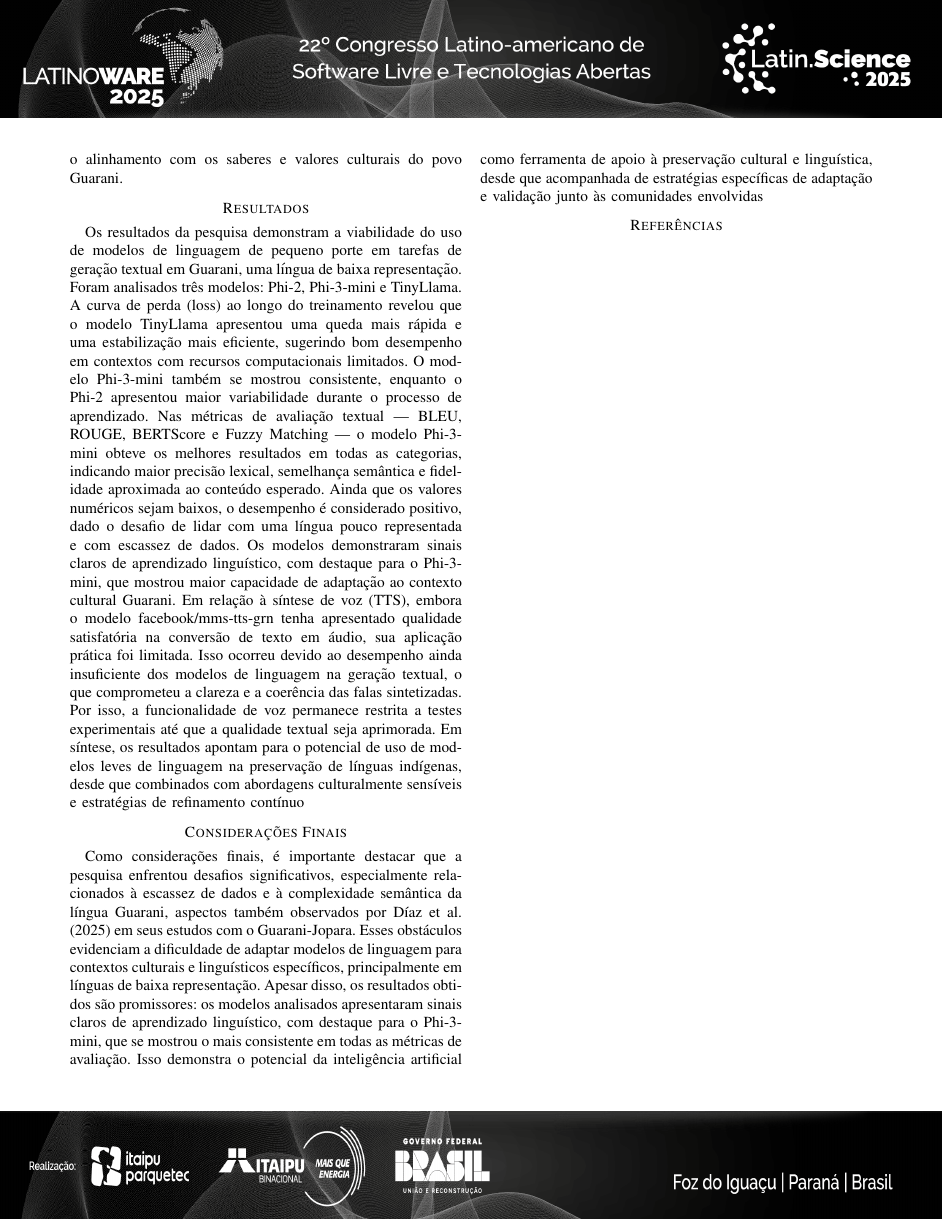
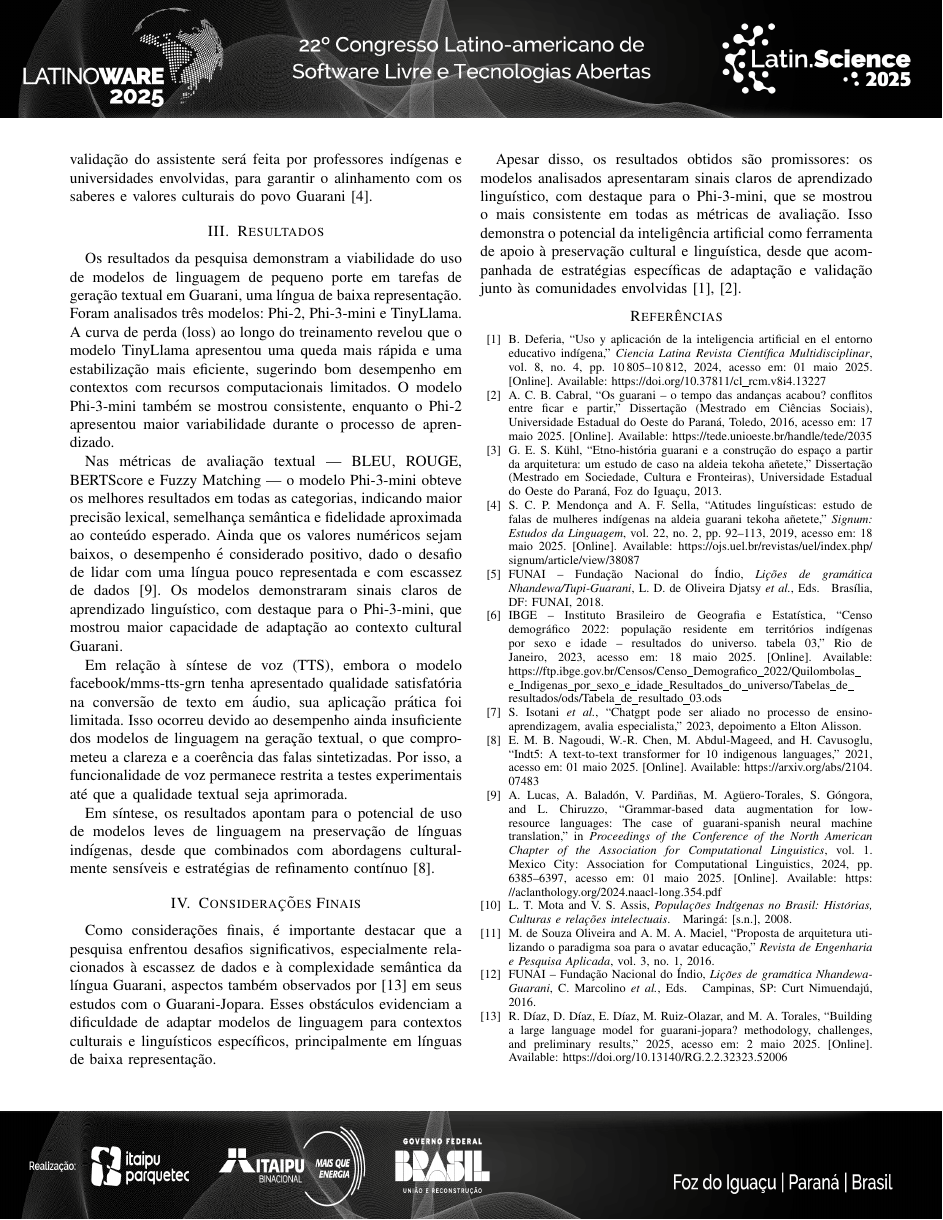
Before and after one commit to AngeloDev-New/latino2025, a LaTeX paper (guarani.tex, which reads bibliografia.bib): page 2 of 2. Compiled offline with pdfLaTeX; a missing font is replaced by an installed copy or a similar font; a LaTeX package or settings file that is missing is left out.

Commit message:
guaraniadiicionado

```diff
--- a/bibliografia.bib
+++ b/bibliografia.bib
@@ -1,3 +1,26 @@
+% Referências bibliográficas organizadas
+
+@mastersthesis{cabral2016guarani,
+  author = {Ana Cristina Bochnia Cabral},
+  title = {Os Guarani – o tempo das andanças acabou? Conflitos entre ficar e partir},
+  school = {Universidade Estadual do Oeste do Paraná},
+  address = {Toledo},
+  year = {2016},
+  pages = {161},
+  type = {Dissertação (Mestrado em Ciências Sociais)},
+  url = {https://tede.unioeste.br/handle/tede/2035},
+  note = {Acesso em: 17 maio 2025}
+}
+
+@article{souza2016proposta,
+  author = {Marcos de Souza Oliveira and Alexandre Magno Andrade Maciel},
+  title = {Proposta de Arquitetura Utilizando o Paradigma SOA para o Avatar Educação},
+  journal = {Revista de Engenharia e Pesquisa Aplicada},
+  volume = {3},
+  number = {1},
+  year = {2016}
+}
+
 @article{deferia2024uso,
   author = {Bladimir Deferia},
   title = {Uso y Aplicación de la Inteligencia Artificial en el Entorno Educativo Indígena},
@@ -20,3 +43,6 @@
   note = {Acesso em: 2 maio 2025}
 }
 
+@book{funai2016licoes,
+  author = {{FUNAI -- Fundação Nacional do Índio}},
+  title = {Lições de gramática Nhandewa-Guarani},
@@ -23,3 +52,7 @@
+  year = {2016},
+  isbn = {978-85-7546-053-5}
+}
+
 @book{funai2018licoes,
-  author = {FUNAI -- Fundação Nacional do Índio and Lenira Dina de Oliveira Djatsy et al.},
+  author = {{FUNAI -- Fundação Nacional do Índio}},
   title = {Lições de gramática Nhandewa/Tupi-Guarani},
@@ -27,6 +61,23 @@
   address = {Brasília, DF},
   year = {2018},
   isbn = {978-85-7546-059-7}
+}
+
+@misc{ibge2023censo,
+  author = {{IBGE -- Instituto Brasileiro de Geografia e Estatística}},
+  title = {Censo Demográfico 2022: população residente em territórios indígenas por sexo e idade – resultados do universo. Tabela 03},
+  address = {Rio de Janeiro},
+  publisher = {IBGE},
+  year = {2023},
+  url = {https://ftp.ibge.gov.br/Censos/Censo_Demografico_2022/Quilombolas_e_Indigenas_por_sexo_e_idade_Resultados_do_universo/Tabelas_de_resultados/ods/Tabela_de_resultado_03.ods},
+  note = {Acesso em: 18 maio 2025}
+}
+
+@misc{isotani2023chatgpt,
+  author = {Seiji Isotani and others},
+  title = {ChatGPT pode ser aliado no processo de ensino-aprendizagem, avalia especialista},
+  note = {Depoimento a Elton Alisson},
+  year = {2023}
 }
 
 @inproceedings{lucas2024grammar,
@@ -42,6 +93,37 @@
   note = {Acesso em: 01 maio 2025}
 }
 
+@mastersthesis{kuhl2013etno,
+  author = {Gracieli Erna Schubert Kühl},
+  title = {Etno-história Guarani e a construção do espaço a partir da arquitetura: um estudo de caso na Aldeia Tekoha Añetete},
+  school = {Universidade Estadual do Oeste do Paraná},
+  address = {Foz do Iguaçu},
+  year = {2013},
+  pages = {132},
+  type = {Dissertação (Mestrado em Sociedade, Cultura e Fronteiras)}
+}
+
+@article{mendonca2019atitudes,
+  author = {Sonia Cristina Poltronieri Mendonça and Aparecida Feola Sella},
+  title = {Atitudes Linguísticas: estudo de falas de mulheres indígenas na aldeia guarani Tekoha Añetete},
+  journal = {Signum: Estudos da Linguagem},
+  volume = {22},
+  number = {2},
+  pages = {92--113},
+  year = {2019},
+  doi = {10.5433/2237-4876.2019v22n2p92},
+  url = {https://ojs.uel.br/revistas/uel/index.php/signum/article/view/38087},
+  note = {Acesso em: 18 maio 2025}
+}
+
+@book{mota2008populacoes,
+  author = {L. T. Mota and V. S. Assis},
+  title = {Populações Indígenas no Brasil: Histórias, Culturas e relações intelectuais},
+  address = {Maringá},
+  publisher = {[s.n.]},
+  year = {2008}
+}
+
 @misc{nagoudi2021indt5,
   author = {El Moatez Billah Nagoudi and Wei-Rui Chen and Muhammad Abdul-Mageed and Hasan Cavusoglu},
   title = {IndT5: A Text-to-Text Transformer for 10 Indigenous Languages},
--- a/guarani.tex
+++ b/guarani.tex
@@ -134,2 +127,3 @@ Diante disso, o projeto propõe o desenvolvimento de um assistente virtual bilí
 
+Para a conversão de texto em fala (TTS), foi usado o modelo facebook/mms-tts-grn, da Meta AI, permitindo síntese de voz natural em Guarani, mesmo com infraestrutura limitada. A validação do assistente será feita por professores indígenas e universidades envolvidas, para garantir o alinhamento com os saberes e valores culturais do povo Guarani \cite{mendonca2019atitudes}.
 
@@ -152,45 +130,17 @@ limitada. A validação do assistente será feita por professores indígenas e u
-envolvidas, para garantir o alinhamento com os saberes e valores culturais do povo
-Guarani.
+\section{Resultados}
+Os resultados da pesquisa demonstram a viabilidade do uso de modelos de linguagem de pequeno porte em tarefas de geração textual em Guarani, uma língua de baixa representação. Foram analisados três modelos: Phi-2, Phi-3-mini e TinyLlama. A curva de perda (loss) ao longo do treinamento revelou que o modelo TinyLlama apresentou uma queda mais rápida e uma estabilização mais eficiente, sugerindo bom desempenho em contextos com recursos computacionais limitados. O modelo Phi-3-mini também se mostrou consistente, enquanto o Phi-2 apresentou maior variabilidade durante o processo de aprendizado.
 
-\section*{Resultados }
-Os resultados da pesquisa demonstram a viabilidade do uso de modelos de linguagem
-de pequeno porte em tarefas de geração textual em Guarani, uma língua de baixa
-representação. Foram analisados três modelos: Phi-2, Phi-3-mini e TinyLlama. A curva
-de perda (loss) ao longo do treinamento revelou que o modelo TinyLlama apresentou
-uma queda mais rápida e uma estabilização mais eficiente, sugerindo bom desempenho
-em contextos com recursos computacionais limitados. O modelo Phi-3-mini também se
-mostrou consistente, enquanto o Phi-2 apresentou maior variabilidade durante o
-processo de aprendizado.
-Nas métricas de avaliação textual — BLEU, ROUGE, BERTScore e Fuzzy Matching
-— o modelo Phi-3-mini obteve os melhores resultados em todas as categorias,
-indicando maior precisão lexical, semelhança semântica e fidelidade aproximada ao
-conteúdo esperado. Ainda que os valores numéricos sejam baixos, o desempenho é
-considerado positivo, dado o desafio de lidar com uma língua pouco representada e com
-escassez de dados. Os modelos demonstraram sinais claros de aprendizado linguístico,
-com destaque para o Phi-3-mini, que mostrou maior capacidade de adaptação ao
-contexto cultural Guarani.
-Em relação à síntese de voz (TTS), embora o modelo facebook/mms-tts-grn tenha
-apresentado qualidade satisfatória na conversão de texto em áudio, sua aplicação prática
-foi limitada. Isso ocorreu devido ao desempenho ainda insuficiente dos modelos de
-linguagem na geração textual, o que comprometeu a clareza e a coerência das falas
-sintetizadas. Por isso, a funcionalidade de voz permanece restrita a testes experimentais
-até que a qualidade textual seja aprimorada.
-Em síntese, os resultados apontam para o potencial de uso de modelos leves de
-linguagem na preservação de línguas indígenas, desde que combinados com abordagens
-culturalmente sensíveis e estratégias de refinamento contínuo
-\section*{Considerações Finais }
+Nas métricas de avaliação textual — BLEU, ROUGE, BERTScore e Fuzzy Matching — o modelo Phi-3-mini obteve os melhores resultados em todas as categorias, indicando maior precisão lexical, semelhança semântica e fidelidade aproximada ao conteúdo esperado. Ainda que os valores numéricos sejam baixos, o desempenho é considerado positivo, dado o desafio de lidar com uma língua pouco representada e com escassez de dados \cite{lucas2024grammar}. Os modelos demonstraram sinais claros de aprendizado linguístico, com destaque para o Phi-3-mini, que mostrou maior capacidade de adaptação ao contexto cultural Guarani.
 
-Como considerações finais, é importante destacar que a pesquisa enfrentou desafios
-significativos, especialmente relacionados à escassez de dados e à complexidade
-semântica da língua Guarani, aspectos também observados por Díaz et al. (2025) em
-seus estudos com o Guarani-Jopara. Esses obstáculos evidenciam a dificuldade de
-adaptar modelos de linguagem para contextos culturais e linguísticos específicos,
-principalmente em línguas de baixa representação. Apesar disso, os resultados obtidos
-são promissores: os modelos analisados apresentaram sinais claros de aprendizado
-linguístico, com destaque para o Phi-3-mini, que se mostrou o mais consistente em
-todas as métricas de avaliação. Isso demonstra o potencial da inteligência artificial
-como ferramenta de apoio à preservação cultural e linguística, desde que acompanhada
-de estratégias específicas de adaptação e validação junto às comunidades envolvidas
+Em relação à síntese de voz (TTS), embora o modelo facebook/mms-tts-grn tenha apresentado qualidade satisfatória na conversão de texto em áudio, sua aplicação prática foi limitada. Isso ocorreu devido ao desempenho ainda insuficiente dos modelos de linguagem na geração textual, o que comprometeu a clareza e a coerência das falas sintetizadas. Por isso, a funcionalidade de voz permanece restrita a testes experimentais até que a qualidade textual seja aprimorada.
+
+Em síntese, os resultados apontam para o potencial de uso de modelos leves de linguagem na preservação de línguas indígenas, desde que combinados com abordagens culturalmente sensíveis e estratégias de refinamento contínuo \cite{nagoudi2021indt5}.
+
+\section{Considerações Finais}
+Como considerações finais, é importante destacar que a pesquisa enfrentou desafios significativos, especialmente relacionados à escassez de dados e à complexidade semântica da língua Guarani, aspectos também observados por \cite{diaz2025building} em seus estudos com o Guarani-Jopara. Esses obstáculos evidenciam a dificuldade de adaptar modelos de linguagem para contextos culturais e linguísticos específicos, principalmente em línguas de baixa representação.
+
+Apesar disso, os resultados obtidos são promissores: os modelos analisados apresentaram sinais claros de aprendizado linguístico, com destaque para o Phi-3-mini, que se mostrou o mais consistente em todas as métricas de avaliação. Isso demonstra o potencial da inteligência artificial como ferramenta de apoio à preservação cultural e linguística, desde que acompanhada de estratégias específicas de adaptação e validação junto às comunidades envolvidas \cite{deferia2024uso, cabral2016guarani}.
+
 \bibliographystyle{IEEEtran}
 \bibliography{bibliografia}
 
```
Also changed, not shown: guarani.bbl, guarani.pdf, bibliografia.bib (4 more changed lines), guarani.tex (53 more changed lines), 5 other files.
